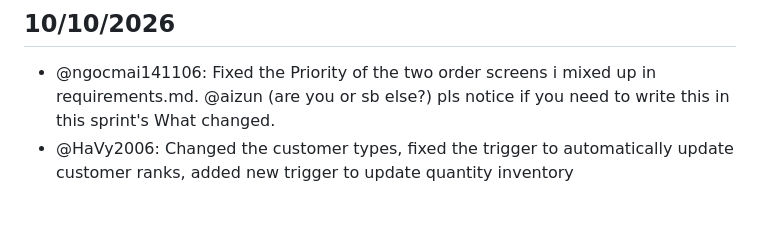
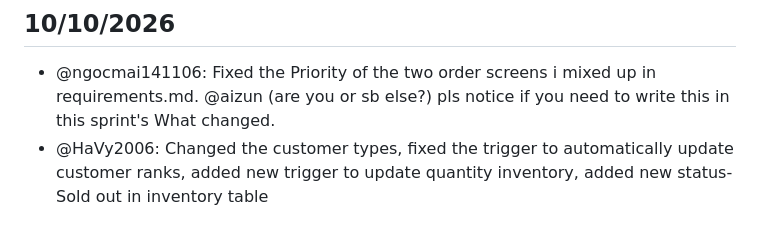
Before and after one commit to SE-FDA-NEU-AI66B/software-AI66B-G2-B4-small-shop, a Markdown page: docs/daily.md, the part around the change. Drawn GitHub-style.

Commit message:
Update daily log with additional inventory changes
Expanded the entry for @HaVy2006 to include additional changes related to inventory status.

```diff
--- a/docs/daily.md
+++ b/docs/daily.md
@@ -49,4 +49,4 @@
 
 ## 10/10/2026
 - @ngocmai141106: Fixed the Priority of the two order screens i mixed up in requirements.md. @aizun (are you or sb else?) pls notice if you need to write this in this sprint's What changed.
-- @HaVy2006: Changed the customer types, fixed the trigger to automatically update customer ranks, added new trigger to update quantity inventory
+- @HaVy2006: Changed the customer types, fixed the trigger to automatically update customer ranks, added new trigger to update quantity inventory, added new status-Sold out in inventory table
```
